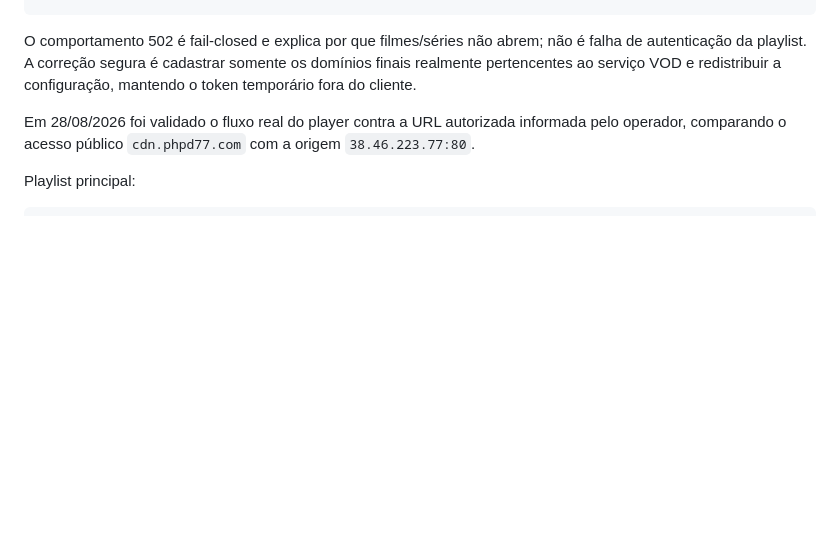
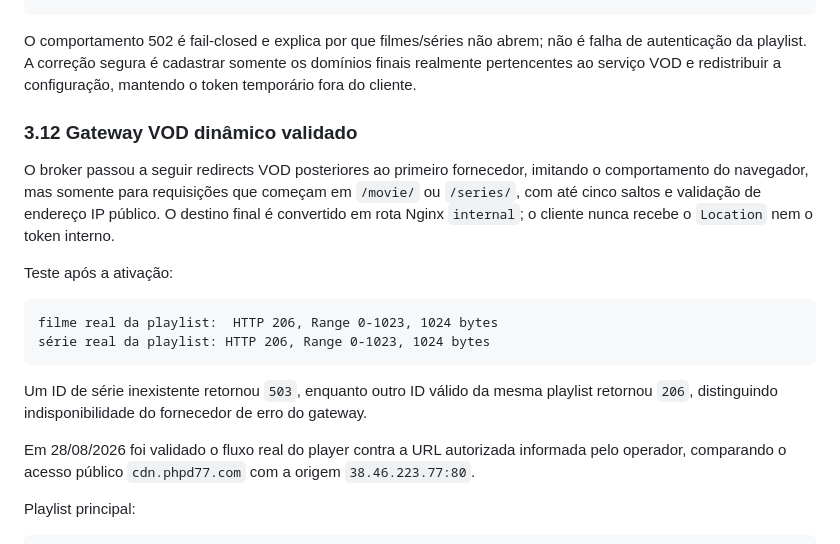
Before and after one commit to aryperdomo123456789-web/cdnmnus, a Markdown page: docs/CDN_5_OF_10_EXECUTION_AUDIT.md, the part around the change. Rendered like a GitHub page; blank space fills up the shorter version.

Commit message:
docs: record dynamic VOD gateway validation

````diff
--- a/docs/CDN_5_OF_10_EXECUTION_AUDIT.md
+++ b/docs/CDN_5_OF_10_EXECUTION_AUDIT.md
@@ -307,6 +307,25 @@ O comportamento 502 é fail-closed e explica por que filmes/séries não abrem;
 não é falha de autenticação da playlist. A correção segura é cadastrar somente
 os domínios finais realmente pertencentes ao serviço VOD e redistribuir a
 configuração, mantendo o token temporário fora do cliente.
+
+### 3.12 Gateway VOD dinâmico validado
+
+O broker passou a seguir redirects VOD posteriores ao primeiro fornecedor,
+imitando o comportamento do navegador, mas somente para requisições que
+começam em `/movie/` ou `/series/`, com até cinco saltos e validação de endereço
+IP público. O destino final é convertido em rota Nginx `internal`; o cliente
+nunca recebe o `Location` nem o token interno.
+
+Teste após a ativação:
+
+```text
+filme real da playlist:  HTTP 206, Range 0-1023, 1024 bytes
+série real da playlist: HTTP 206, Range 0-1023, 1024 bytes
+```
+
+Um ID de série inexistente retornou `503`, enquanto outro ID válido da mesma
+playlist retornou `206`, distinguindo indisponibilidade do fornecedor de erro
+do gateway.
 
 Em 28/08/2026 foi validado o fluxo real do player contra a URL autorizada
 informada pelo operador, comparando o acesso público `cdn.phpd77.com` com a
````
